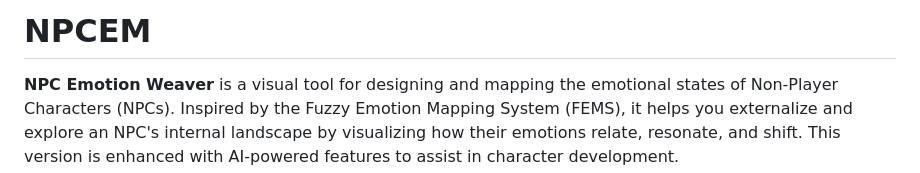
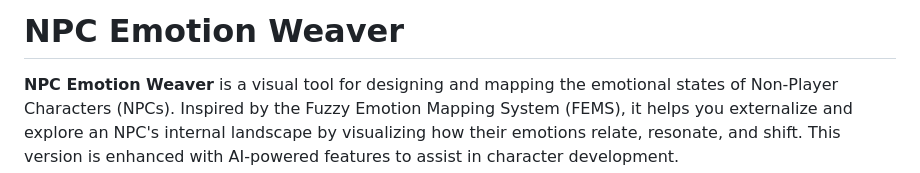
Before and after one commit to thorstenbeckerde/NPCEW, a Markdown page: README.md, the part around the change. Rendered like a GitHub page.

```diff
--- a/README.md
+++ b/README.md
@@ -1,4 +1,4 @@
-# NPCEM
+# NPC Emotion Weaver
 **NPC Emotion Weaver** is a visual tool for designing and mapping the emotional states of Non-Player Characters (NPCs). Inspired by the Fuzzy Emotion Mapping System (FEMS), it helps you externalize and explore an NPC's internal landscape by visualizing how their emotions relate, resonate, and shift. This version is enhanced with AI-powered features to assist in character development.
 
 #### **Core Concepts**
```
